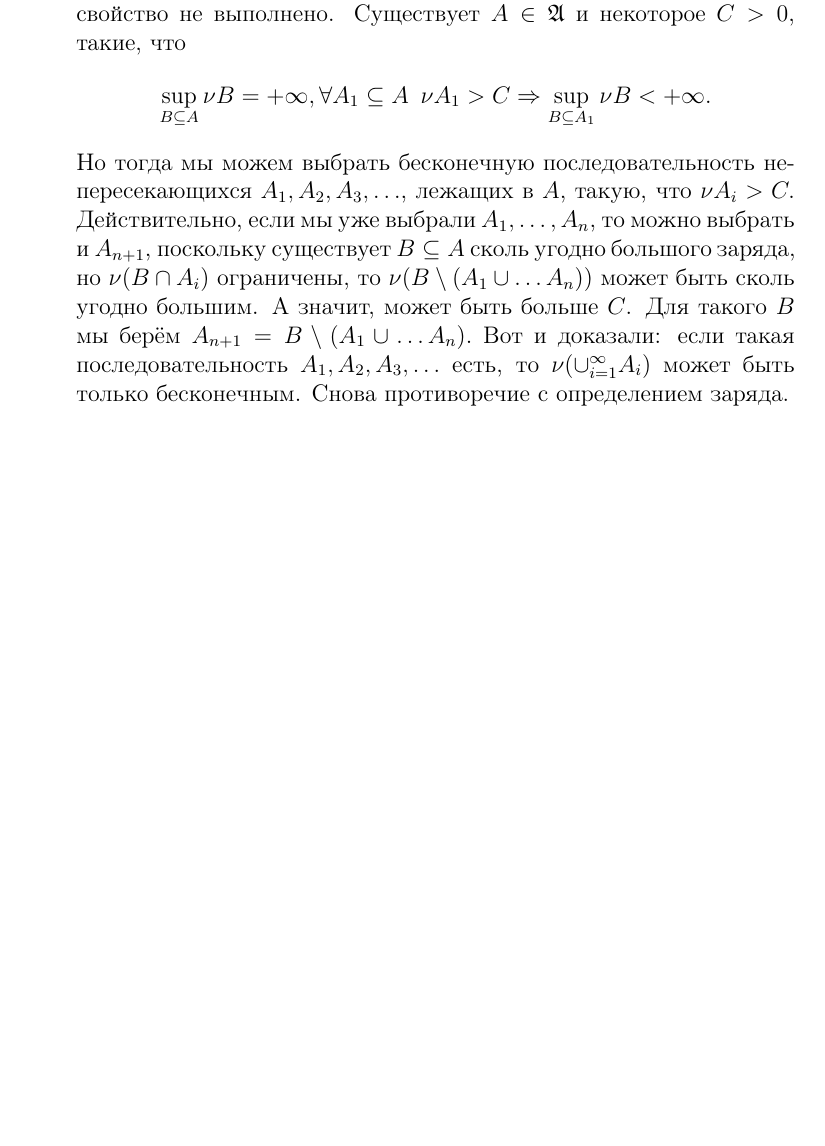
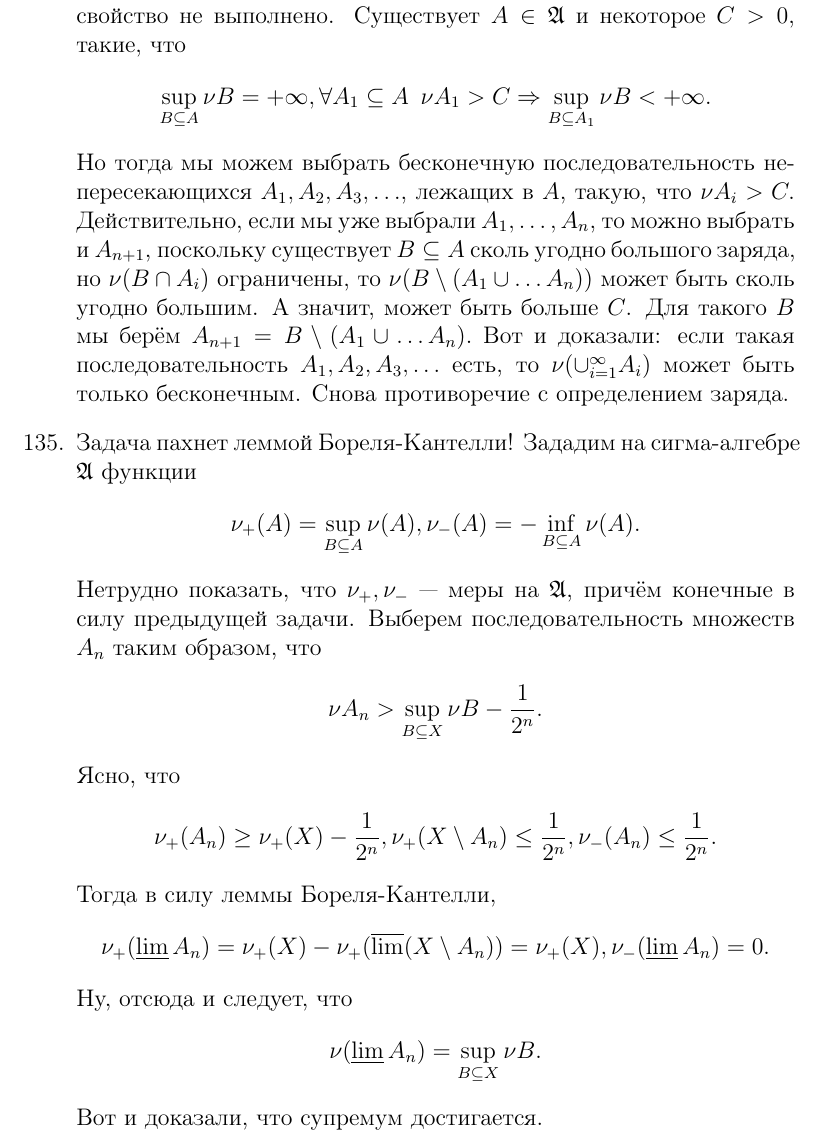
Before and after one commit to Prince9403/tex_docs, a LaTeX document (functional_analysis/functional_analysis.tex): part of page 16 of 16, cut so that both start at the same text, the shorter picture padded with empty space. Compiled offline with pdfLaTeX; the source files are stored in an older character set and shown here as Unicode.

Commit message:
Added solution to Kirillov-Gvishiani problem 135

```diff
--- a/functional_analysis/functional_analysis.tex
+++ b/functional_analysis/functional_analysis.tex
@@ -405,6 +405,19 @@
  сколь угодно большого заряда, но $\nu(B\cap A_i)$ ограничены, то $\nu(B\setminus(A_1\cup \ldots A_n))$ может быть сколь угодно большим. А значит, может быть больше $C$.
  Для такого $B$ мы берём $A_{n+1}=B\setminus(A_1\cup\ldots A_n).$ Вот и доказали: если такая последовательность $A_1, A_2, A_3, \ldots$ есть,
  то $\nu(\cup_{i=1}^\infty A_i)$ может быть только бесконечным. Снова противоречие с определением заряда.
+ \item Задача пахнет леммой Бореля-Кантелли!
+ Зададим на сигма-алгебре $\mathfrak{A}$ функции
+ $$\nu_+(A)=\sup_{B\subseteq A}\nu(A), \nu_-(A)=-\inf_{B\subseteq A}\nu(A).$$
+ Нетрудно показать, что $\nu_+, \nu_-$ --- меры на $\mathfrak{A}$, причём конечные в силу предыдущей задачи.
+ Выберем последовательность множеств $A_n$ таким образом, что
+ $$\nu A_n > \sup_{B\subseteq X}\nu B-\frac{1}{2^n}.$$
+ Ясно, что
+ $$\nu_+(A_n)\ge \nu_+(X)-\frac{1}{2^n}, \nu_+(X\setminus A_n)\le \frac{1}{2^n}, \nu_{-}(A_n) \le \frac{1}{2^n}.$$
+ Тогда в силу леммы Бореля-Кантелли,
+ $$\nu_+(\varliminf A_n)=\nu_+(X)-\nu_+(\varlimsup(X\setminus A_n))=\nu_+(X), \nu_-(\varliminf A_n)=0.$$
+ Ну, отсюда и следует, что
+ $$\nu(\varliminf A_n)=\sup_{B \subseteq X}\nu B.$$
+ Вот и доказали, что супремум достигается.
 \end{enumerate}
 
 
```
Also changed, not shown: functional_analysis/functional_analysis.pdf.
